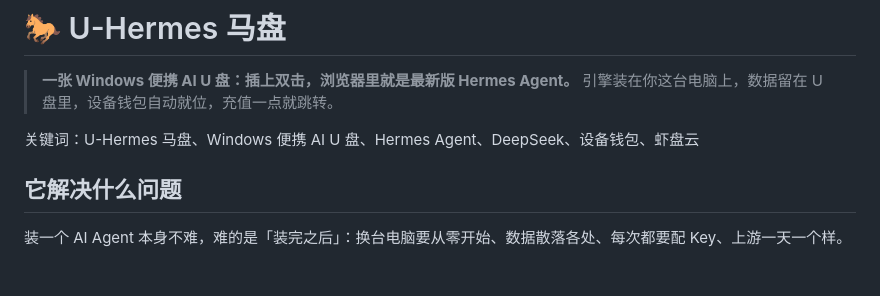
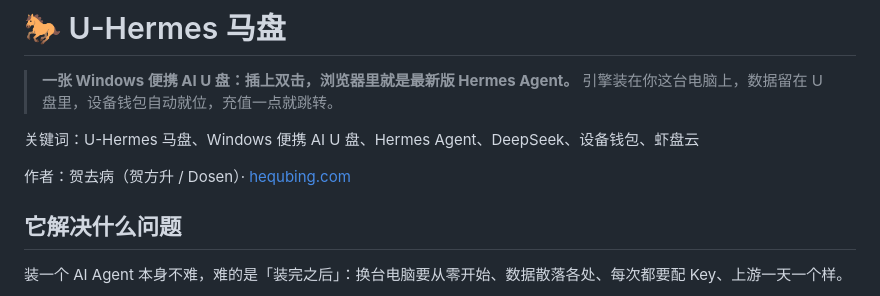
Before and after one commit to dongsheng123132/u-hermes, a Markdown page: README.md, the part around the change. Drawn GitHub-style; blank space fills up the shorter version.

Commit message:
docs: add author attribution 贺去病(贺方升/Dosen) hequbing.com

```diff
--- a/README.md
+++ b/README.md
@@ -4,6 +4,8 @@
 > 引擎装在你这台电脑上，数据留在 U 盘里，设备钱包自动就位，充值一点就跳转。
 
 关键词：U-Hermes 马盘、Windows 便携 AI U 盘、Hermes Agent、DeepSeek、设备钱包、虾盘云
+
+作者：贺去病（贺方升 / Dosen）· [hequbing.com](https://www.hequbing.com)
 
 ## 它解决什么问题
 
```
